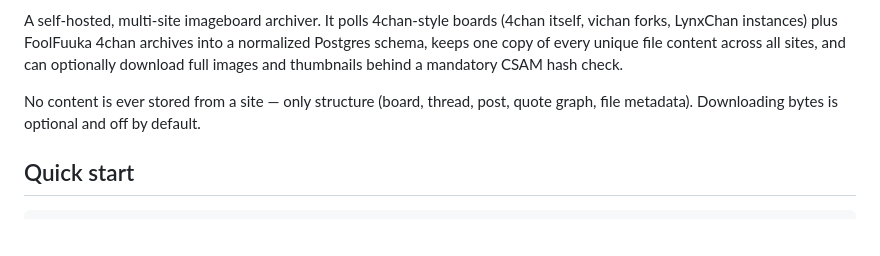
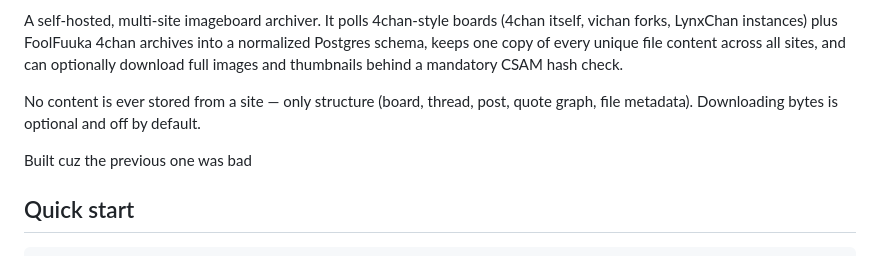
Before and after one commit to tyt4real/akyuu, a Markdown page: README.md, the part around one of its changes. Rendered like a GitHub page; blank space fills up the shorter version.

```diff
--- a/README.md
+++ b/README.md
@@ -10,6 +11,8 @@ a mandatory CSAM hash check.
 
 No content is ever stored from a site — only structure (board, thread, post,
 quote graph, file metadata). Downloading bytes is optional and off by default.
+
+Built cuz the previous one was bad
 
 ## Quick start
 
```
Also changed, not shown: other parts of README.md (+2 -1 lines).
